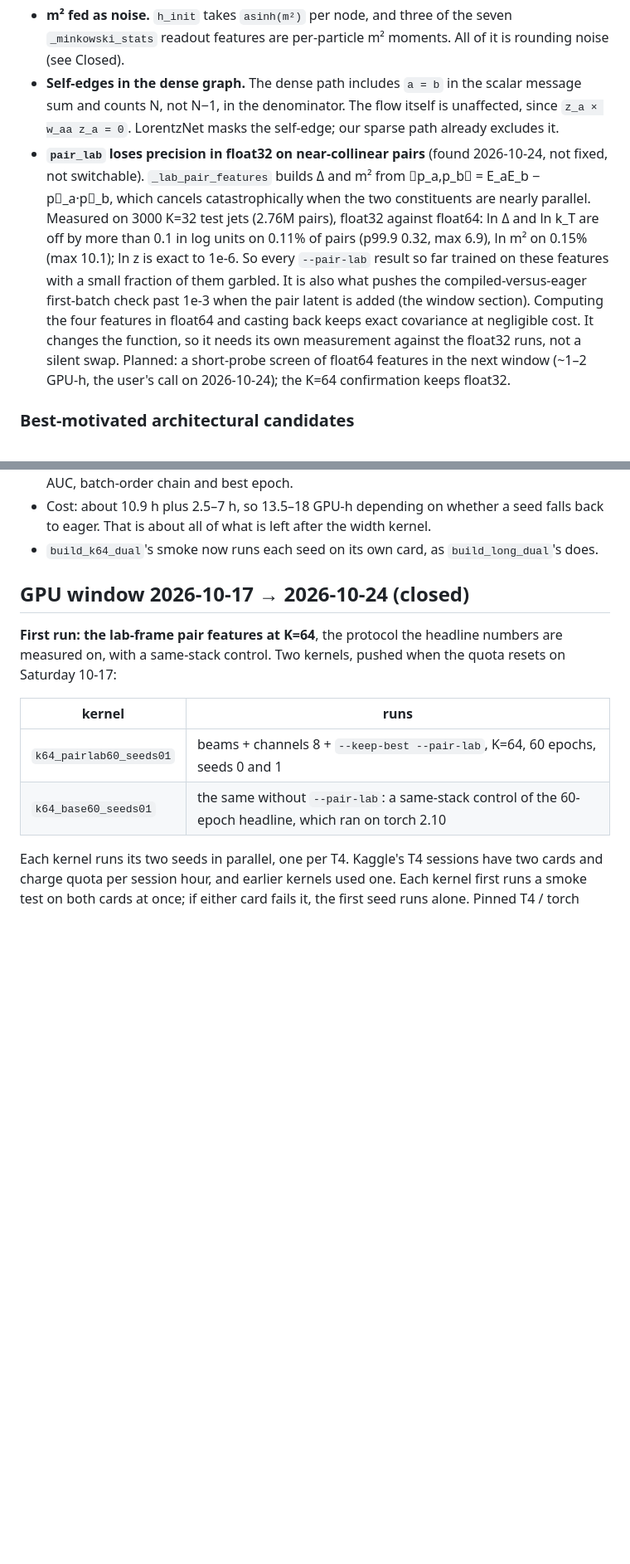
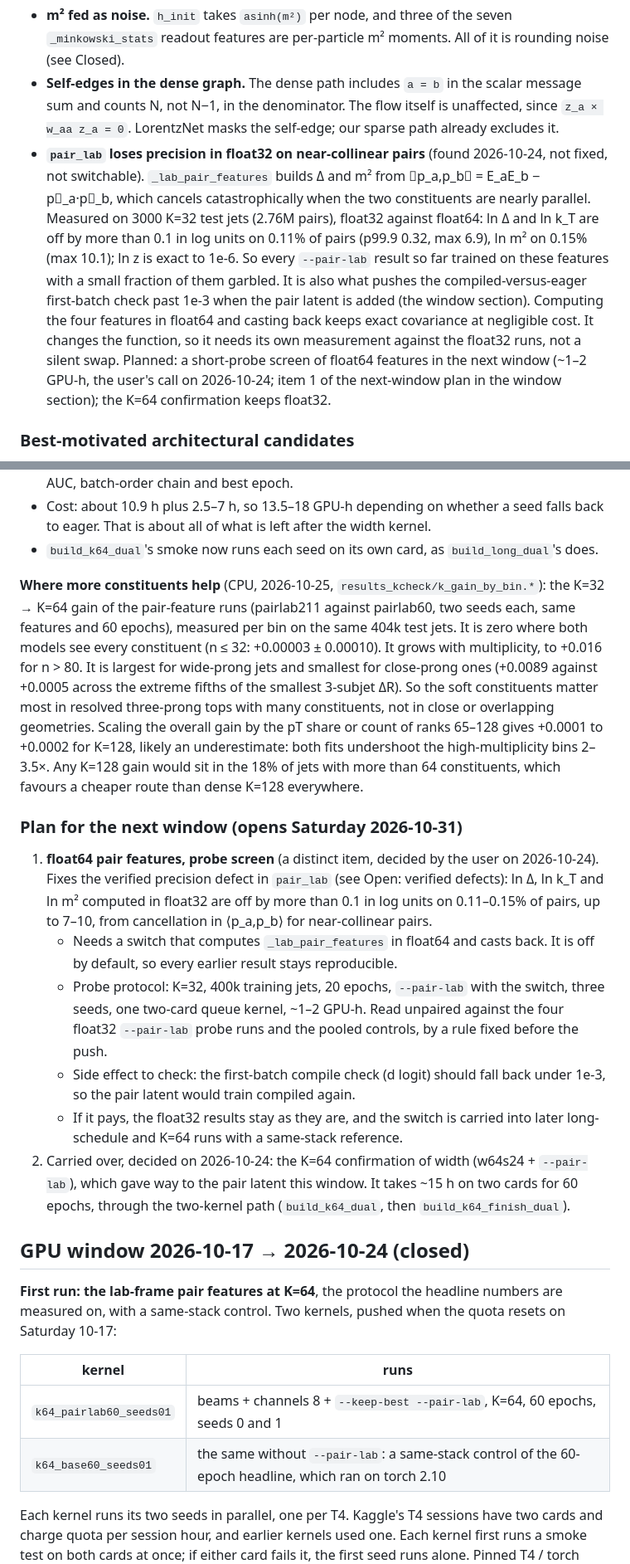
Before and after one commit to Nervni-Sanya/SO3C, a Markdown page: SO3C_STATUS.md, 2 parts joined by grey strips. Shown at 83% size. Drawn GitHub-style; blank space fills up the shorter version.

Commit message:
STATUS: float64 pair-feature probe screen as a next-window plan item
Plus a summary of where K=32 -> 64 helps (results_kcheck/k_gain_by_bin,
committed separately) and pointers from the K=128 row and the defect entry.

Co-Authored-By: Claude Opus 5.5 <noreply@anthropic.com>

```diff
--- a/SO3C_STATUS.md
+++ b/SO3C_STATUS.md
@@ -129,7 +129,7 @@ The first two are now switchable and default to the old behaviour: `--no-mass-in
 
 - **m² fed as noise.** `h_init` takes `asinh(m²)` per node, and three of the seven `_minkowski_stats` readout features are per-particle m² moments. All of it is rounding noise (see Closed).
 - **Self-edges in the dense graph.** The dense path includes `a = b` in the scalar message sum and counts N, not N−1, in the denominator. The flow itself is unaffected, since `z_a × w_aa z_a = 0`. LorentzNet masks the self-edge; our sparse path already excludes it.
-- **`pair_lab` loses precision in float32 on near-collinear pairs** (found 2026-10-24, not fixed, not switchable). `_lab_pair_features` builds Δ and m² from ⟨p_a,p_b⟩ = E_aE_b − p⃗_a·p⃗_b, which cancels catastrophically when the two constituents are nearly parallel. Measured on 3000 K=32 test jets (2.76M pairs), float32 against float64: ln Δ and ln k_T are off by more than 0.1 in log units on 0.11% of pairs (p99.9 0.32, max 6.9), ln m² on 0.15% (max 10.1); ln z is exact to 1e-6. So every `--pair-lab` result so far trained on these features with a small fraction of them garbled. It is also what pushes the compiled-versus-eager first-batch check past 1e-3 when the pair latent is added (the window section). Computing the four features in float64 and casting back keeps exact covariance at negligible cost. It changes the function, so it needs its own measurement against the float32 runs, not a silent swap. Planned: a short-probe screen of float64 features in the next window (~1–2 GPU-h, the user's call on 2026-10-24); the K=64 confirmation keeps float32.
+- **`pair_lab` loses precision in float32 on near-collinear pairs** (found 2026-10-24, not fixed, not switchable). `_lab_pair_features` builds Δ and m² from ⟨p_a,p_b⟩ = E_aE_b − p⃗_a·p⃗_b, which cancels catastrophically when the two constituents are nearly parallel. Measured on 3000 K=32 test jets (2.76M pairs), float32 against float64: ln Δ and ln k_T are off by more than 0.1 in log units on 0.11% of pairs (p99.9 0.32, max 6.9), ln m² on 0.15% (max 10.1); ln z is exact to 1e-6. So every `--pair-lab` result so far trained on these features with a small fraction of them garbled. It is also what pushes the compiled-versus-eager first-batch check past 1e-3 when the pair latent is added (the window section). Computing the four features in float64 and casting back keeps exact covariance at negligible cost. It changes the function, so it needs its own measurement against the float32 runs, not a silent swap. Planned: a short-probe screen of float64 features in the next window (~1–2 GPU-h, the user's call on 2026-10-24; item 1 of the next-window plan in the window section); the K=64 confirmation keeps float32.
 
 ### Best-motivated architectural candidates
 
@@ -202,6 +202,17 @@ Full agent text: `so3c_notes/gap_to_sota_2026-09-13.md`. Three of the workflow's
 - A CPU replay of the two-kernel path matched an uninterrupted run exactly: the first kernel stopped at epochs 3 and 4, and the finished runs reproduced the same loss history, test AUC, batch-order chain and best epoch.
 - Cost: about 10.9 h plus 2.5–7 h, so 13.5–18 GPU-h depending on whether a seed falls back to eager. That is about all of what is left after the width kernel.
 - `build_k64_dual`'s smoke now runs each seed on its own card, as `build_long_dual`'s does.
+
+**Where more constituents help** (CPU, 2026-10-25, `results_kcheck/k_gain_by_bin.*`): the K=32 → K=64 gain of the pair-feature runs (pairlab211 against pairlab60, two seeds each, same features and 60 epochs), measured per bin on the same 404k test jets. It is zero where both models see every constituent (n ≤ 32: +0.00003 ± 0.00010). It grows with multiplicity, to +0.016 for n > 80. It is largest for wide-prong jets and smallest for close-prong ones (+0.0089 against +0.0005 across the extreme fifths of the smallest 3-subjet ΔR). So the soft constituents matter most in resolved three-prong tops with many constituents, not in close or overlapping geometries. Scaling the overall gain by the pT share or count of ranks 65–128 gives +0.0001 to +0.0002 for K=128, likely an underestimate: both fits undershoot the high-multiplicity bins 2–3.5×. Any K=128 gain would sit in the 18% of jets with more than 64 constituents, which favours a cheaper route than dense K=128 everywhere.
+
+### Plan for the next window (opens Saturday 2026-10-31)
+
+1. **float64 pair features, probe screen** (a distinct item, decided by the user on 2026-10-24). Fixes the verified precision defect in `pair_lab` (see Open: verified defects): ln Δ, ln k_T and ln m² computed in float32 are off by more than 0.1 in log units on 0.11–0.15% of pairs, up to 7–10, from cancellation in ⟨p_a,p_b⟩ for near-collinear pairs.
+   - Needs a switch that computes `_lab_pair_features` in float64 and casts back. It is off by default, so every earlier result stays reproducible.
+   - Probe protocol: K=32, 400k training jets, 20 epochs, `--pair-lab` with the switch, three seeds, one two-card queue kernel, ~1–2 GPU-h. Read unpaired against the four float32 `--pair-lab` probe runs and the pooled controls, by a rule fixed before the push.
+   - Side effect to check: the first-batch compile check (d logit) should fall back under 1e-3, so the pair latent would train compiled again.
+   - If it pays, the float32 results stay as they are, and the switch is carried into later long-schedule and K=64 runs with a same-stack reference.
+2. Carried over, decided on 2026-10-24: the K=64 confirmation of width (w64s24 + `--pair-lab`), which gave way to the pair latent this window. It takes ~15 h on two cards for 60 epochs, through the two-kernel path (`build_k64_dual`, then `build_k64_finish_dual`).
 
 ## GPU window 2026-10-17 → 2026-10-24 (closed)
 
```
Also changed, not shown: other parts of SO3C_STATUS.md (+1 -1 lines).
